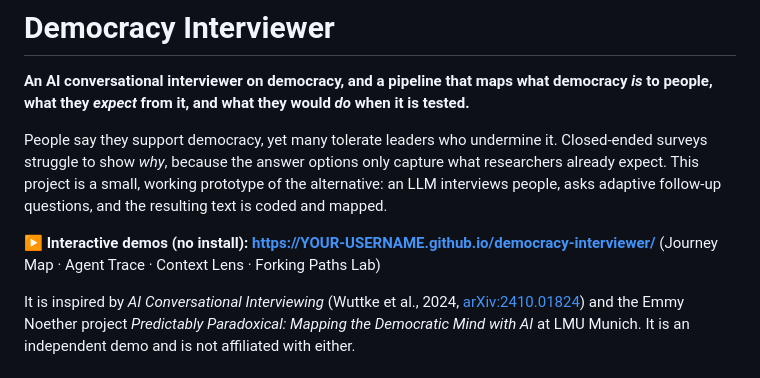
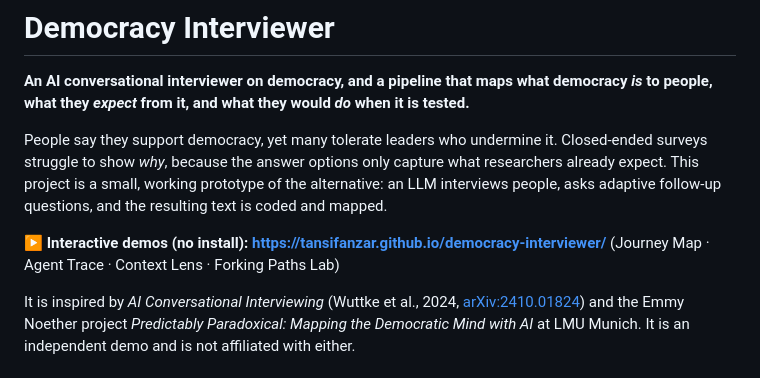
Before and after one commit to tansifanzar/democracy-interviewer, a Markdown page: README.md, the part around the change. Rendered like a GitHub page.

```diff
--- a/README.md
+++ b/README.md
@@ -4,7 +4,7 @@
 
 People say they support democracy, yet many tolerate leaders who undermine it. Closed-ended surveys struggle to show *why*, because the answer options only capture what researchers already expect. This project is a small, working prototype of the alternative: an LLM interviews people, asks adaptive follow-up questions, and the resulting text is coded and mapped.
 
-**▶ Interactive demos (no install): https://YOUR-USERNAME.github.io/democracy-interviewer/** (Journey Map · Agent Trace · Context Lens · Forking Paths Lab)
+**▶ Interactive demos (no install): https://tansifanzar.github.io/democracy-interviewer/** (Journey Map · Agent Trace · Context Lens · Forking Paths Lab)
 
 It is inspired by *AI Conversational Interviewing* (Wuttke et al., 2024, [arXiv:2410.01824](https://doi.org/10.48550/arXiv.2410.01824)) and the Emmy Noether project *Predictably Paradoxical: Mapping the Democratic Mind with AI* at LMU Munich. It is an independent demo and is not affiliated with either.
 
```
